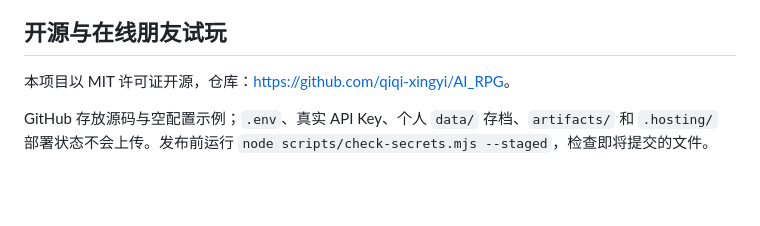
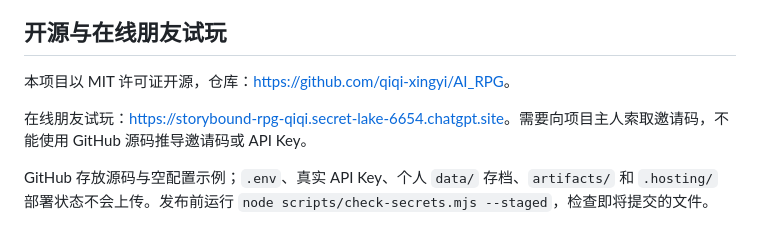
Before and after one commit to qiqi-xingyi/AI_RPG, a Markdown page: README.md, the part around the change. Rendered like a GitHub page; blank space fills up the shorter version.

Commit message:
Document the published invitation-only playtest

```diff
--- a/README.md
+++ b/README.md
@@ -98,6 +98,8 @@ test/                 后端规则及 HTTP 集成测试
 
 本项目以 MIT 许可证开源，仓库：<https://github.com/qiqi-xingyi/AI_RPG>。
 
+在线朋友试玩：<https://storybound-rpg-qiqi.secret-lake-6654.chatgpt.site>。需要向项目主人索取邀请码，不能使用 GitHub 源码推导邀请码或 API Key。
+
 GitHub 存放源码与空配置示例；`.env`、真实 API Key、个人 `data/` 存档、`artifacts/` 和 `.hosting/` 部署状态不会上传。发布前运行 `node scripts/check-secrets.mjs --staged`，检查即将提交的文件。
 
 在线版使用 `cloud/worker.mjs`，复用同一套公主角色、剧情、装备与战斗规则。云端 D1 保存存档和限额，不依赖本地电脑在线，也不公开本地玩家的历史。
```
